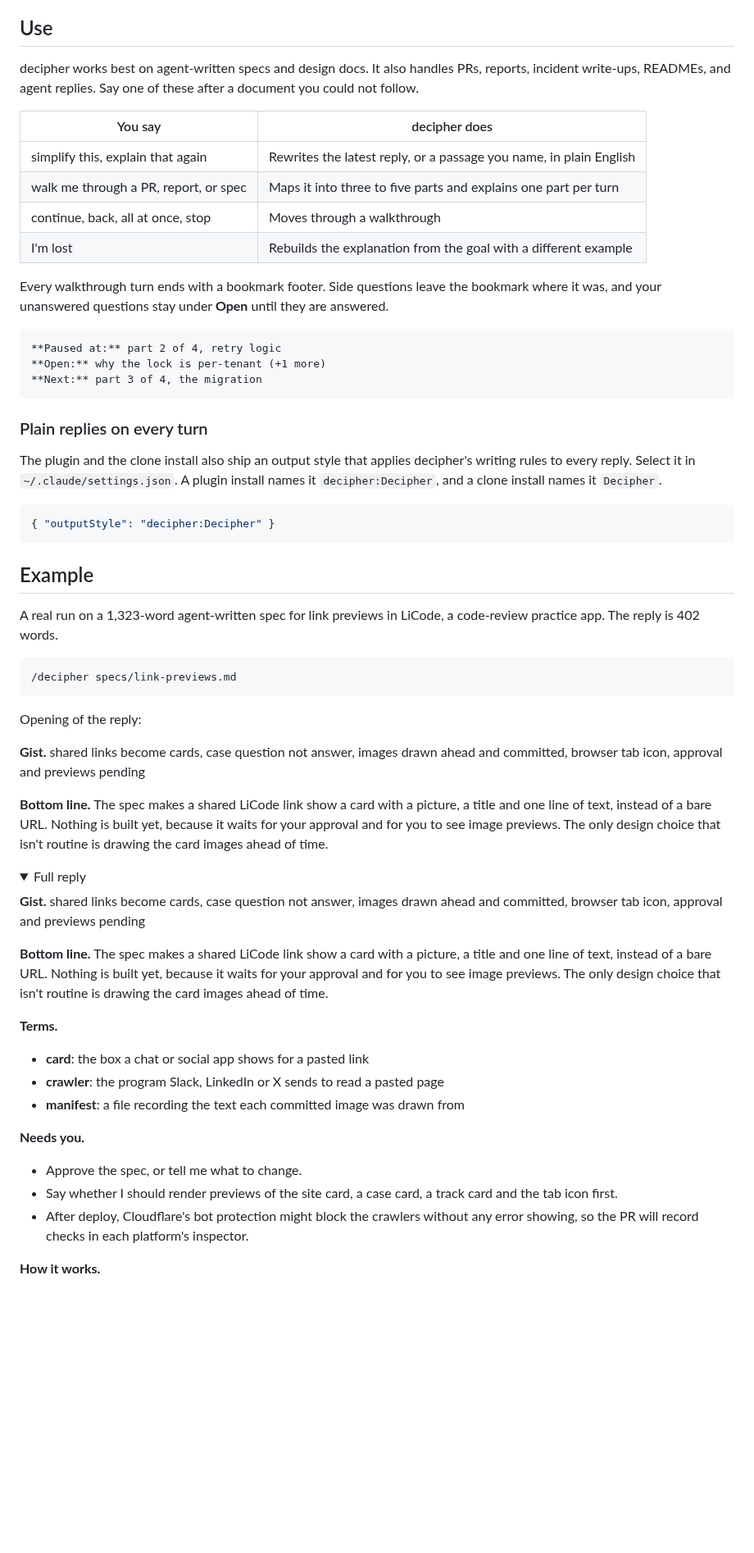
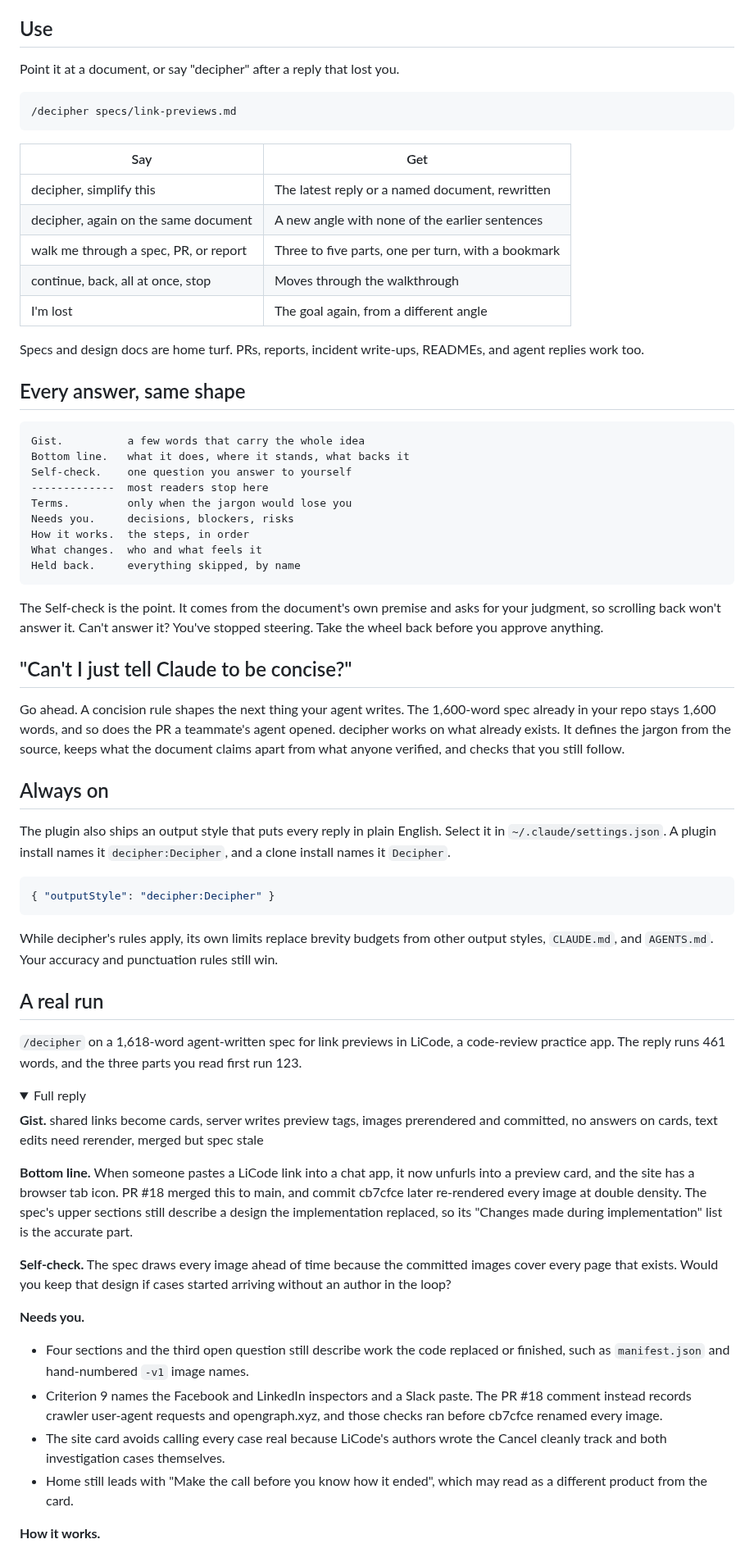
Before and after one commit to amirimi/decipher, a Markdown page: README.md, the part around one of its changes. Shown at 82% size. Rendered like a GitHub page; folded sections open; blank space fills up the shorter version.

````diff
--- a/README.md
+++ b/README.md
@@ -60,59 +52,68 @@ A concision rule in `CLAUDE.md` or a planning plugin changes what an agent write
 ## Use
 
-decipher works best on agent-written specs and design docs. It also handles PRs, reports, incident write-ups, READMEs, and agent replies. Say one of these after a document you could not follow.
+Point it at a document, or say "decipher" after a reply that lost you.
 
-| You say | decipher does |
-|---|---|
-| simplify this, explain that again | Rewrites the latest reply, or a passage you name, in plain English |
-| walk me through a PR, report, or spec | Maps it into three to five parts and explains one part per turn |
-| continue, back, all at once, stop | Moves through a walkthrough |
-| I'm lost | Rebuilds the explanation from the goal with a different example |
-
-Every walkthrough turn ends with a bookmark footer. Side questions leave the bookmark where it was, and your unanswered questions stay under **Open** until they are answered.
-
-```markdown
-**Paused at:** part 2 of 4, retry logic
-**Open:** why the lock is per-tenant (+1 more)
-**Next:** part 3 of 4, the migration
+```text
+/decipher specs/link-previews.md
 ```
 
-### Plain replies on every turn
+| Say | Get |
+|---|---|
+| decipher, simplify this | The latest reply or a named document, rewritten |
+| decipher, again on the same document | A new angle with none of the earlier sentences |
+| walk me through a spec, PR, or report | Three to five parts, one per turn, with a bookmark |
+| continue, back, all at once, stop | Moves through the walkthrough |
+| I'm lost | The goal again, from a different angle |
 
-The plugin and the clone install also ship an output style that applies decipher's writing rules to every reply. Select it in `~/.claude/settings.json`. A plugin install names it `decipher:Decipher`, and a clone install names it `Decipher`.
+Specs and design docs are home turf. PRs, reports, incident write-ups, READMEs, and agent replies work too.
+
+## Every answer, same shape
+
+```text
+Gist.          a few words that carry the whole idea
+Bottom line.   what it does, where it stands, what backs it
+Self-check.    one question you answer to yourself
+-------------  most readers stop here
+Terms.         only when the jargon would lose you
+Needs you.     decisions, blockers, risks
+How it works.  the steps, in order
+What changes.  who and what feels it
+Held back.     everything skipped, by name
+```
+
+The Self-check is the point. It comes from the document's own premise and asks for your judgment, so scrolling back won't answer it. Can't answer it? You've stopped steering. Take the wheel back before you approve anything.
+
+## "Can't I just tell Claude to be concise?"
+
+Go ahead. A concision rule shapes the next thing your agent writes. The 1,600-word spec already in your repo stays 1,600 words, and so does the PR a teammate's agent opened. decipher works on what already exists. It defines the jargon from the source, keeps what the document claims apart from what anyone verified, and checks that you still follow.
+
+## Always on
+
+The plugin also ships an output style that puts every reply in plain English. Select it in `~/.claude/settings.json`. A plugin install names it `decipher:Decipher`, and a clone install names it `Decipher`.
 
 ```json
 { "outputStyle": "decipher:Decipher" }
 ```
 
-## Example
+While decipher's rules apply, its own limits replace brevity budgets from other output styles, `CLAUDE.md`, and `AGENTS.md`. Your accuracy and punctuation rules still win.
 
-A real run on a 1,323-word agent-written spec for link previews in LiCode, a code-review practice app. The reply is 402 words.
+## A real run
 
-```text
-/decipher specs/link-previews.md
-```
-
-Opening of the reply:
-
-**Gist.** shared links become cards, case question not answer, images drawn ahead and committed, browser tab icon, approval and previews pending
-
-**Bottom line.** The spec makes a shared LiCode link show a card with a picture, a title and one line of text, instead of a bare URL. Nothing is built yet, because it waits for your approval and for you to see image previews. The only design choice that isn't routine is drawing the card images ahead of time.
+`/decipher` on a 1,618-word agent-written spec for link previews in LiCode, a code-review practice app. The reply runs 461 words, and the three parts you read first run 123.
 
 <details>
 <summary>Full reply</summary>
 
-**Gist.** shared links become cards, case question not answer, images drawn ahead and committed, browser tab icon, approval and previews pending
+**Gist.** shared links become cards, server writes preview tags, images prerendered and committed, no answers on cards, text edits need rerender, merged but spec stale
 
-**Bottom line.** The spec makes a shared LiCode link show a card with a picture, a title and one line of text, instead of a bare URL. Nothing is built yet, because it waits for your approval and for you to see image previews. The only design choice that isn't routine is drawing the card images ahead of time.
+**Bottom line.** When someone pastes a LiCode link into a chat app, it now unfurls into a preview card, and the site has a browser tab icon. PR #18 merged this to main, and commit cb7cfce later re-rendered every image at double density. The spec's upper sections still describe a design the implementation replaced, so its "Changes made during implementation" list is the accurate part.
 
-**Terms.**
-- **card**: the box a chat or social app shows for a pasted link
-- **crawler**: the program Slack, LinkedIn or X sends to read a pasted page
-- **manifest**: a file recording the text each committed image was drawn from
+**Self-check.** The spec draws every image ahead of time because the committed images cover every page that exists. Would you keep that design if cases started arriving without an author in the loop?
 
 **Needs you.**
-- Approve the spec, or tell me what to change.
-- Say whether I should render previews of the site card, a case card, a track card and the tab icon first.
-- After deploy, Cloudflare's bot protection might block the crawlers without any error showing, so the PR will record checks in each platform's inspector.
+- Four sections and the third open question still describe work the code replaced or finished, such as `manifest.json` and hand-numbered `-v1` image names.
+- Criterion 9 names the Facebook and LinkedIn inspectors and a Slack paste. The PR #18 comment instead records crawler user-agent requests and opengraph.xyz, and those checks ran before cb7cfce renamed every image.
+- The site card avoids calling every case real because LiCode's authors wrote the Cancel cleanly track and both investigation cases themselves.
+- Home still leads with "Make the call before you know how it ended", which may read as a different product from the card.
 
 **How it works.**
````
Also changed, not shown: other parts of README.md (+21 -33 lines), assets/banner-dark.png, assets/banner-light.png, assets/hero-dark.png, assets/hero-light.png, assets/social-preview.png, 3 other files.
